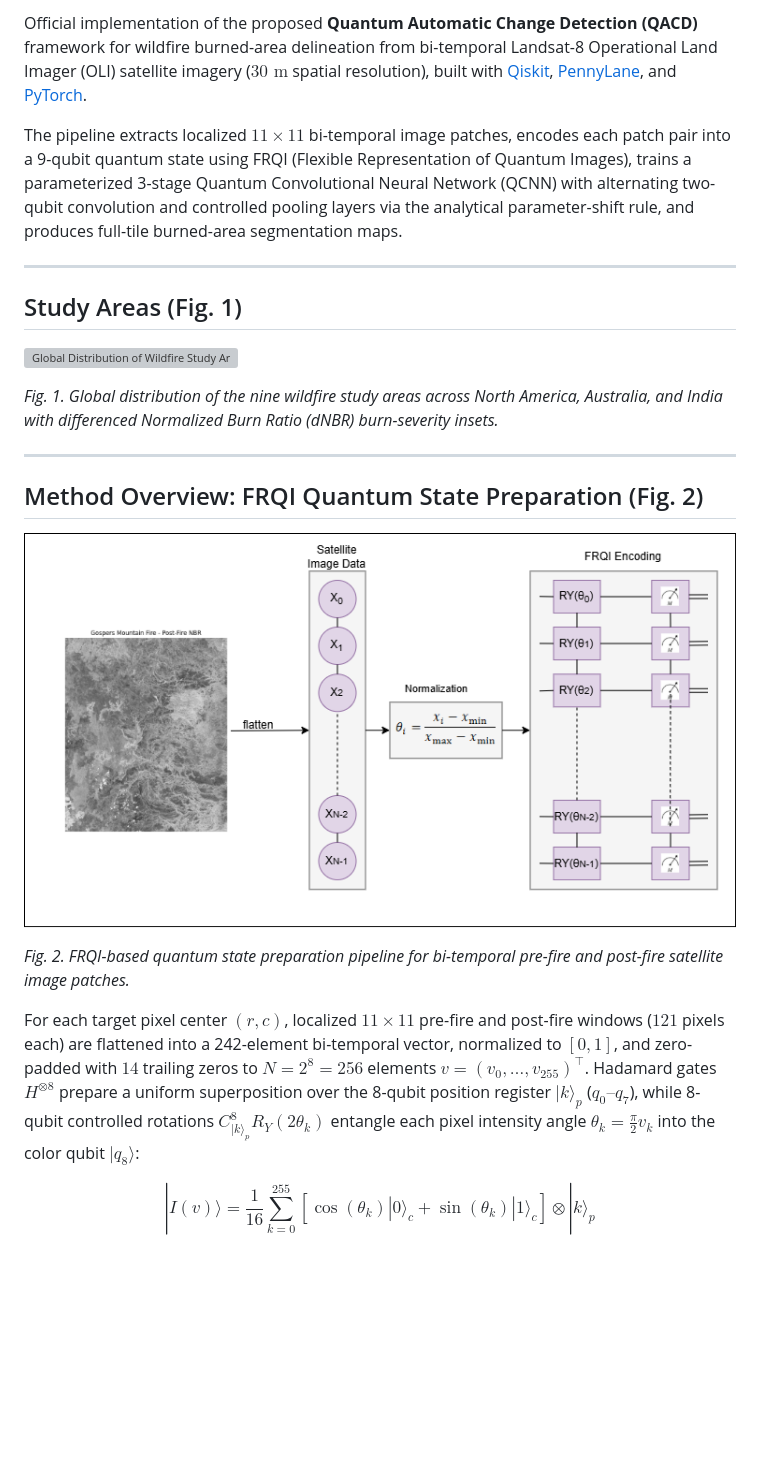
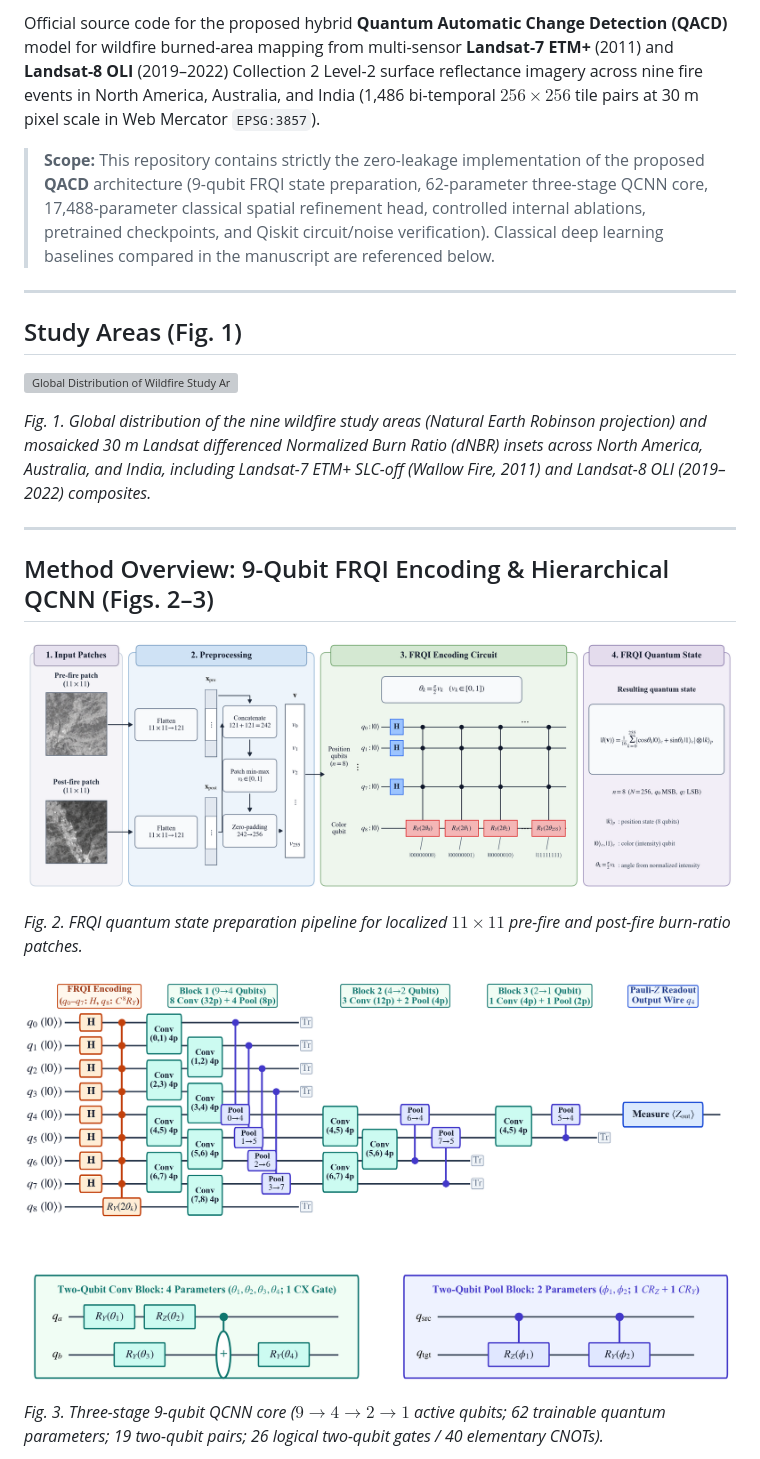
Before and after one commit to cagin123/qcnn_change_detection, a Markdown page: README.md, the part around one of its changes. Rendered like a GitHub page; pictures changed too: docs/fig2_frqi_pipeline.png (added), docs/fig3_qcnn_architecture.png (added), docs/method_overview.png (deleted); blank space fills up the shorter version; grey boxes are pictures that could not be loaded.

Commit message:
Update QACD to zero-leakage multi-sensor ISPRS implementation

```diff
--- a/README.md
+++ b/README.md
@@ -7,7 +7,7 @@
 
-Official implementation of the proposed **Quantum Automatic Change Detection (QACD)** framework for wildfire burned-area delineation from bi-temporal Landsat-8 Operational Land Imager (OLI) satellite imagery ($30\text{ m}$ spatial resolution), built with [Qiskit](https://qiskit.org/), [PennyLane](https://pennylane.ai/), and [PyTorch](https://pytorch.org/).
+Official source code for the proposed hybrid **Quantum Automatic Change Detection (QACD)** model for wildfire burned-area mapping from multi-sensor **Landsat-7 ETM+** (2011) and **Landsat-8 OLI** (2019–2022) Collection 2 Level-2 surface reflectance imagery across nine fire events in North America, Australia, and India (1,486 bi-temporal $256 \times 256$ tile pairs at 30 m pixel scale in Web Mercator `EPSG:3857`).
 
-The pipeline extracts localized $11 \times 11$ bi-temporal image patches, encodes each patch pair into a 9-qubit quantum state using FRQI (Flexible Representation of Quantum Images), trains a parameterized 3-stage Quantum Convolutional Neural Network (QCNN) with alternating two-qubit convolution and controlled pooling layers via the analytical parameter-shift rule, and produces full-tile burned-area segmentation maps.
+> **Scope:** This repository contains strictly the zero-leakage implementation of the proposed **QACD** architecture (9-qubit FRQI state preparation, 62-parameter three-stage QCNN core, 17,488-parameter classical spatial refinement head, controlled internal ablations, pretrained checkpoints, and Qiskit circuit/noise verification). Classical deep learning baselines compared in the manuscript are referenced below.
 
 ---
 
@@ -17,15 +17,15 @@ The pipeline extracts localized $11 \times 11$ bi-temporal image patches, encode
 
-*Fig. 1. Global distribution of the nine wildfire study areas across North America, Australia, and India with differenced Normalized Burn Ratio (dNBR) burn-severity insets.*
+*Fig. 1. Global distribution of the nine wildfire study areas (Natural Earth Robinson projection) and mosaicked 30 m Landsat differenced Normalized Burn Ratio (dNBR) insets across North America, Australia, and India, including Landsat-7 ETM+ SLC-off (Wallow Fire, 2011) and Landsat-8 OLI (2019–2022) composites.*
 
 ---
 
-## Method Overview: FRQI Quantum State Preparation (Fig. 2)
+## Method Overview: 9-Qubit FRQI Encoding & Hierarchical QCNN (Figs. 2–3)
 
-![FRQI Quantum Encoding Pipeline](docs/method_overview.png)
+![FRQI Quantum State Preparation Pipeline](docs/fig2_frqi_pipeline.png)
 
-*Fig. 2. FRQI-based quantum state preparation pipeline for bi-temporal pre-fire and post-fire satellite image patches.*
+*Fig. 2. FRQI quantum state preparation pipeline for localized $11 \times 11$ pre-fire and post-fire burn-ratio patches.*
 
-For each target pixel center $(r, c)$, localized $11 \times 11$ pre-fire and post-fire windows ($121$ pixels each) are flattened into a 242-element bi-temporal vector, normalized to $[0, 1]$, and zero-padded with $14$ trailing zeros to $N = 2^8 = 256$ elements $v = (v_0, \dots, v_{255})^\top$. Hadamard gates $H^{\otimes 8}$ prepare a uniform superposition over the 8-qubit position register $|k\rangle_p$ ($q_0\text{--}q_7$), while 8-qubit controlled rotations $C^8_{|k\rangle_p} R_Y(2\theta_k)$ entangle each pixel intensity angle $\theta_k = \frac{\pi}{2}v_k$ into the color qubit $|q_8\rangle$:
+![9-Qubit QCNN Architecture](docs/fig3_qcnn_architecture.png)
 
-$$|I(v)\rangle = \frac{1}{16}\sum_{k=0}^{255}\left[\cos(\theta_k)|0\rangle_c + \sin(\theta_k)|1\rangle_c\right] \otimes |k\rangle_p$$
+*Fig. 3. Three-stage 9-qubit QCNN core ($9 \to 4 \to 2 \to 1$ active qubits; 62 trainable quantum parameters; 19 two-qubit pairs; 26 logical two-qubit gates / 40 elementary CNOTs).*
 
```
Also changed, not shown: other parts of README.md (+78 -59 lines), 16 other files.
